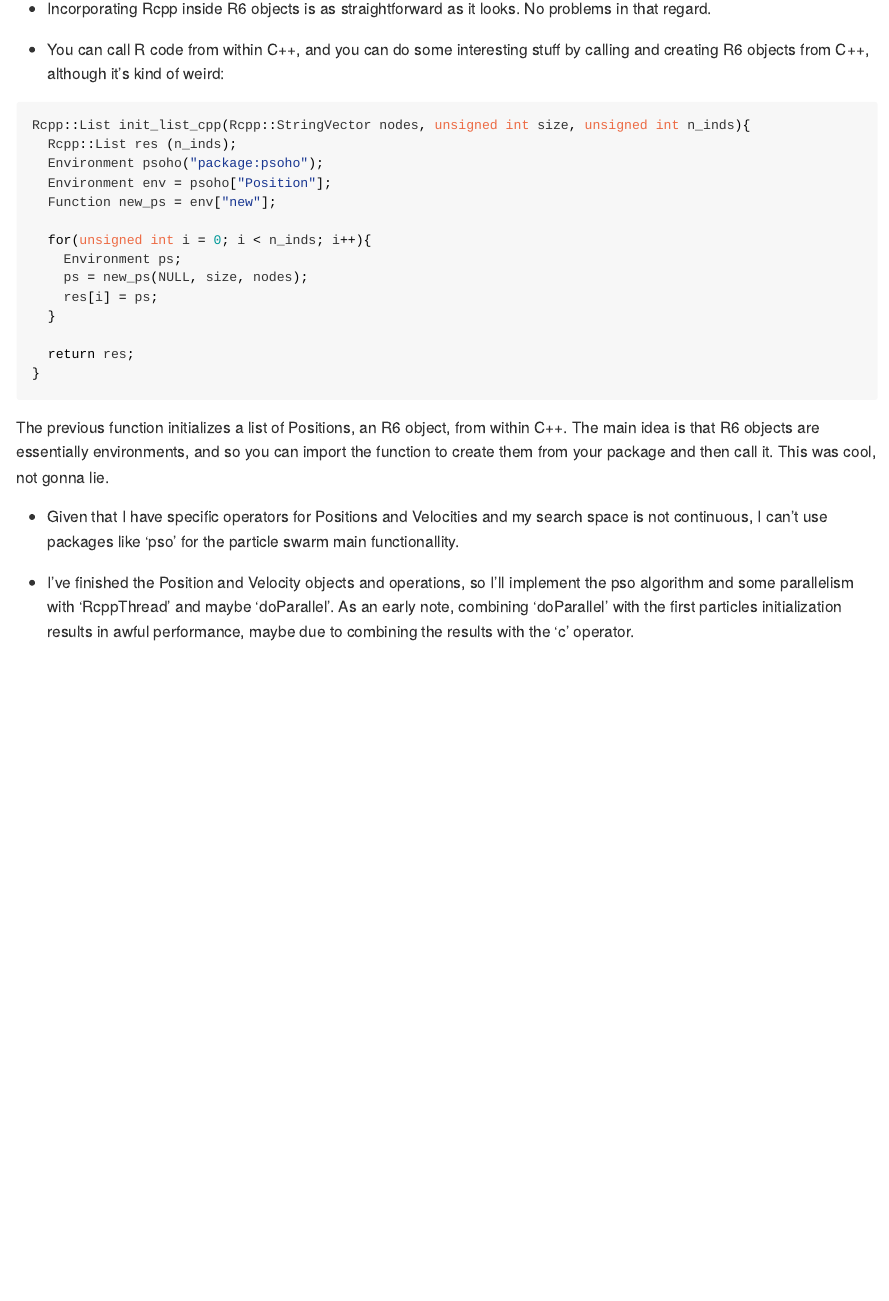
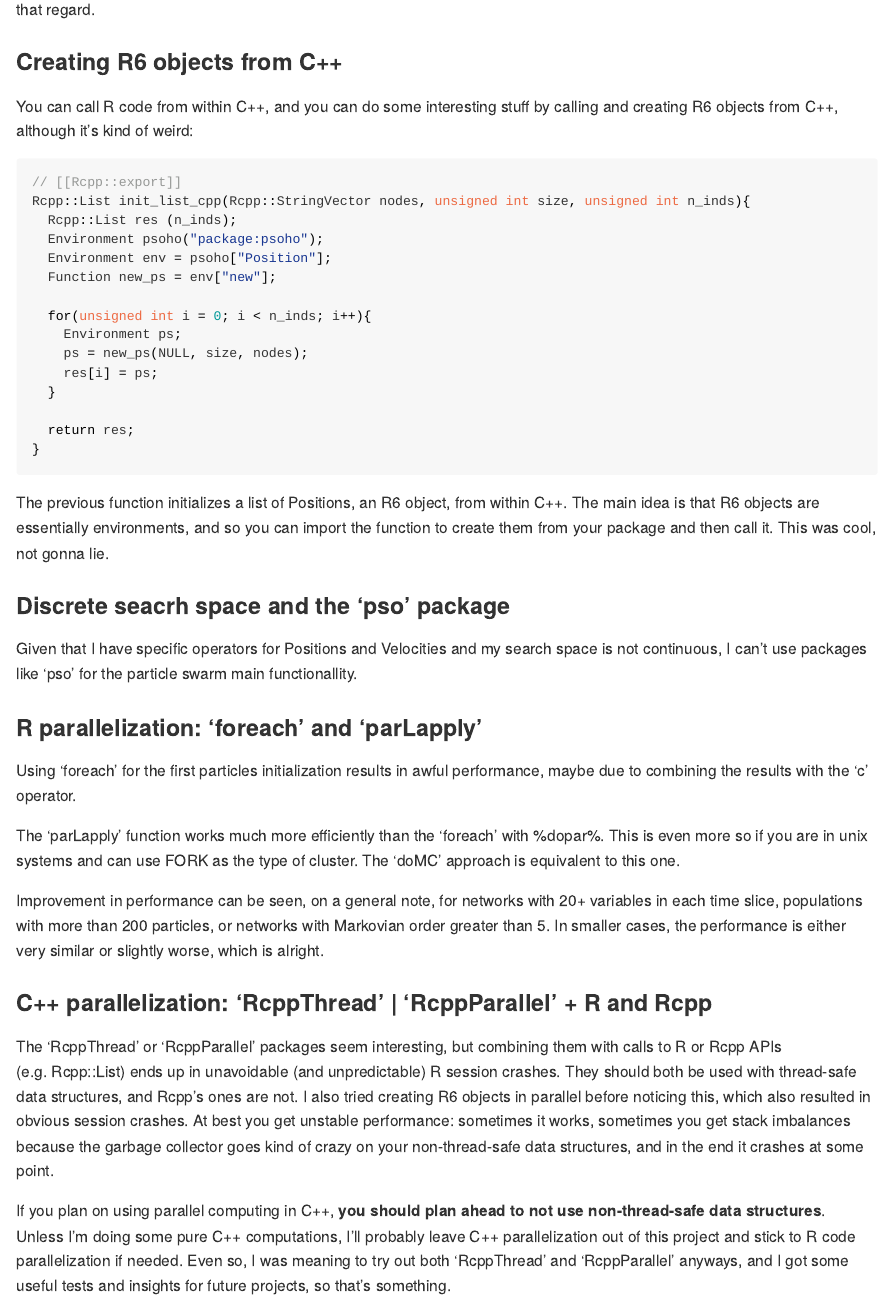
Before and after one commit to dkesada/PSOHO, an R Markdown document (README.Rmd): the page in a window 1100 px wide, from 600 px down before the commit and from 620 px down after it. Rendered offline with R 4.5, knitr and Pandoc, with nearby package versions.

Commit message:
parallelization conclussions

````diff
--- a/README.Rmd
+++ b/README.Rmd
@@ -17,15 +17,18 @@ On a personal note, this repository will also serve me as a first serious approa
 
 ## Some preliminary results
 
-* Roxygen's interaction with R6 objects is kind of wonky. It kind of works, but at the same time it kind of doesn't. You can document R6 objects, but when you are bulding the documentation of the classes and their methods it showers you with warnings. Afterwards, you get the tooltips for the constructor of the class and the methods all mixed up, and when you are calling a method from an instantiated object you get no helping tooltip at all.
+### Roxygen2 + R6
+Roxygen's interaction with R6 objects is kind of wonky. It kind of works, but at the same time it kind of doesn't. You can document R6 objects, but when you are bulding the documentation of the classes and their methods it showers you with warnings. Afterwards, you get the tooltips for the constructor of the class and the methods all mixed up, and when you are calling a method from an instantiated object you get no helping tooltip at all.
 
 ![alt text](https://raw.githubusercontent.com/dkesada/psoho/master/media/r6_roxygen.png)
+### Rcpp inside R6 objects
+Incorporating Rcpp inside R6 objects is as straightforward as it looks. No problems in that regard.
 
-* Incorporating Rcpp inside R6 objects is as straightforward as it looks. No problems in that regard.
-
-* You can call R code from within C++, and you can do some interesting stuff by calling and creating R6 objects from C++, although it's kind of weird:
+### Creating R6 objects from C++
+You can call R code from within C++, and you can do some interesting stuff by calling and creating R6 objects from C++, although it's kind of weird:
 
 ```{Rcpp creating R6 objects, eval = FALSE}
+// [[Rcpp::export]]
 Rcpp::List init_list_cpp(Rcpp::StringVector nodes, unsigned int size, unsigned int n_inds){
   Rcpp::List res (n_inds);
   Environment psoho("package:psoho");
@@ -44,6 +47,17 @@ Rcpp::List init_list_cpp(Rcpp::StringVector nodes, unsigned int size, unsigned i
 
 The previous function initializes a list of Positions, an R6 object, from within C++. The main idea is that R6 objects are essentially environments, and so you can import the function to create them from your package and then call it. This was cool, not gonna lie.
 
-* Given that I have specific operators for Positions and Velocities and my search space is not continuous, I can't use packages like 'pso' for the particle swarm main functionallity.
+### Discrete seacrh space and the 'pso' package
+Given that I have specific operators for Positions and Velocities and my search space is not continuous, I can't use packages like 'pso' for the particle swarm main functionallity.
 
-* I've finished the Position and Velocity objects and operations, so I'll implement the pso algorithm and some parallelism with 'RcppThread' and maybe 'doParallel'. As an early note, combining 'doParallel' with the first particles initialization results in awful performance, maybe due to combining the results with the 'c' operator.
+### R parallelization: 'foreach' and 'parLapply'
+Using 'foreach' for the first particles initialization results in awful performance, maybe due to combining the results with the 'c' operator.
+
+The 'parLapply' function works much more efficiently than the 'foreach' with %dopar%. This is even more so if you are in unix systems and can use FORK as the type of cluster. The 'doMC' approach is equivalent to this one.
+
+Improvement in performance can be seen, on a general note, for networks with 20+ variables in each time slice, populations with more than 200 particles, or networks with Markovian order greater than 5. In smaller cases, the performance is either very similar or slightly worse, which is alright.
+
+### C++ parallelization: 'RcppThread' | 'RcppParallel' + R and Rcpp
+The 'RcppThread' or 'RcppParallel' packages seem interesting, but combining them with calls to R or Rcpp APIs (e.g. Rcpp::List) ends up in unavoidable (and unpredictable) R session crashes. They should both be used with thread-safe data structures, and Rcpp's ones are not. I also tried creating R6 objects in parallel before noticing this, which also resulted in obvious session crashes. At best you get unstable performance: sometimes it works, sometimes you get stack imbalances because the garbage collector goes kind of crazy on your non-thread-safe data structures, and in the end it crashes at some point.
+
+If you plan on using parallel computing in C++, **you should plan ahead to not use non-thread-safe data structures**. Unless I'm doing some pure C++ computations, I'll probably leave C++ parallelization out of this project and stick to R code parallelization if needed. Even so, I was meaning to try out both 'RcppThread' and 'RcppParallel' anyways, and I got some useful tests and insights for future projects, so that's something.
````
Also changed, not shown: R/pso_main.R (+34 -19 lines), README.md, 2 other files.
